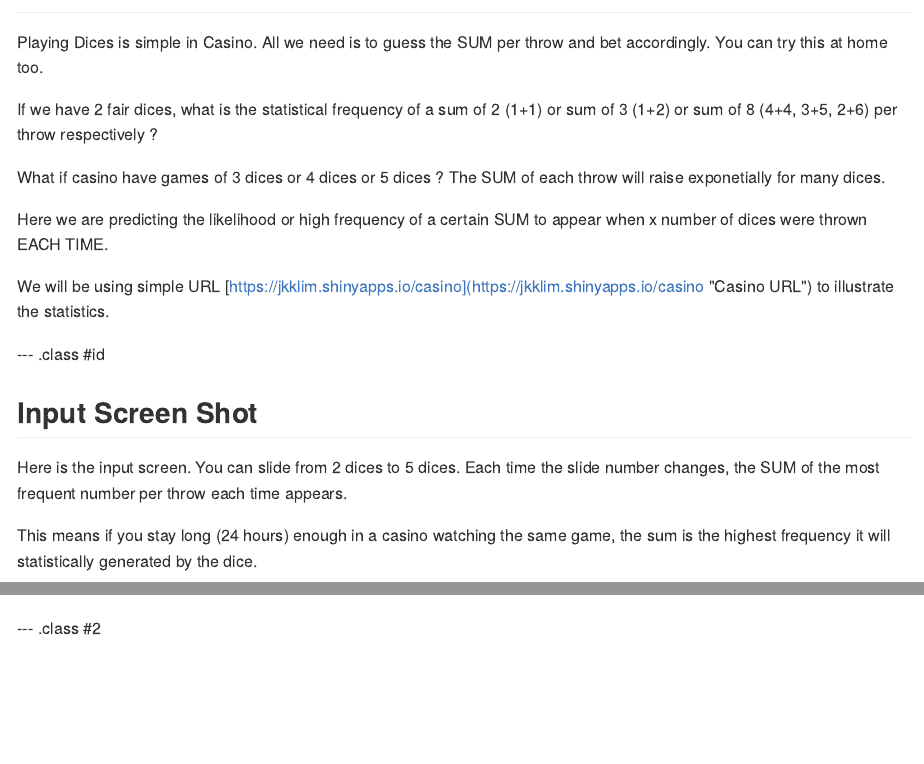
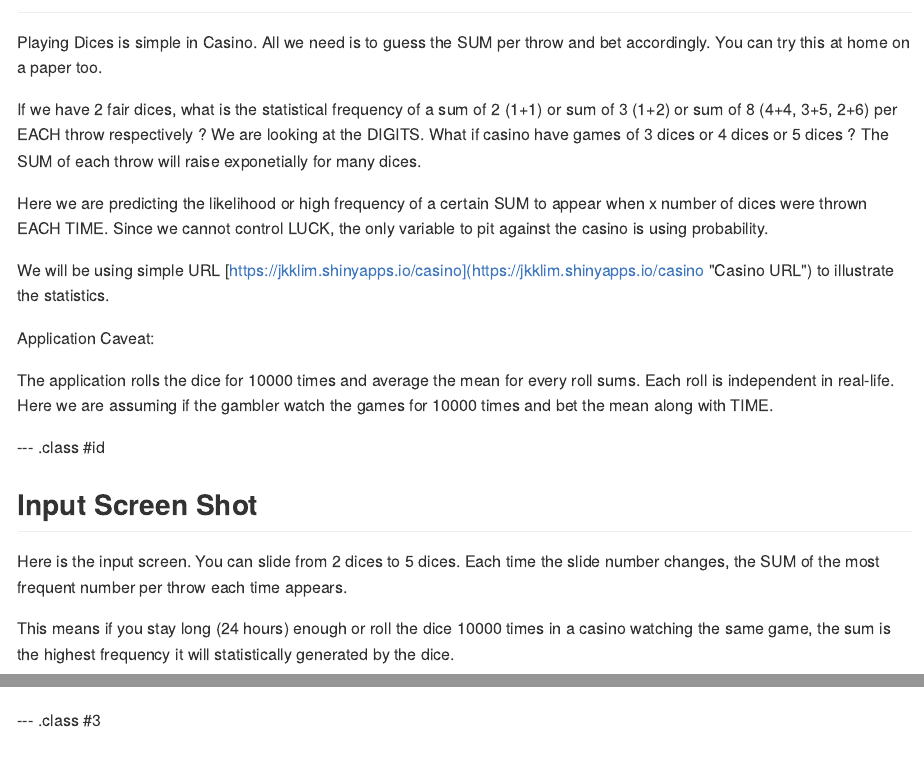
Before and after one commit to jkklim/module9_project, an R Markdown document (index.Rmd): the page in a window 1100 px wide, from 60 px down, and a second part further down, joined at a grey line. The pictures show the output file index.md that the author committed with the source, drawn offline in the style of GitHub.

Commit message:
Signed-off-by: Lim Kah Kheng <jkklim@hotmail.com>

```diff
--- a/index.Rmd
+++ b/index.Rmd
@@ -13,29 +17,32 @@ knit        : slidify::knit2slides
 
 ## Introduction
 
-Playing Dices is simple in Casino. All we need is to guess the SUM per throw and bet accordingly. You can try this at home too.
+Playing Dices is simple in Casino. All we need is to guess the SUM per throw and bet accordingly. You can try this at home on a paper too.
 
-If we have 2 fair dices, what is the statistical frequency of a sum of 2 (1+1) or sum of 3 (1+2) or sum of 8 (4+4, 3+5, 2+6) per throw respectively ?
+If we have 2 fair dices, what is the statistical frequency of a sum of 2 (1+1) or sum of 3 (1+2) or sum of 8 (4+4, 3+5, 2+6) per EACH throw respectively ? We are looking at the DIGITS. What if casino have games of 3 dices or 4 dices or 5 dices ? The SUM of each throw will raise exponetially for many dices.
 
-What if casino have games of 3 dices or 4 dices or 5 dices ? The SUM of each throw will raise exponetially for many dices.
-
-Here we are predicting the likelihood or high frequency of a certain SUM to appear when x number of dices were thrown EACH TIME.
+Here we are predicting the likelihood or high frequency of a certain SUM to appear when x number of dices were thrown EACH TIME. Since we cannot control LUCK, the only variable to pit against the casino is using probability.
 
 We will be using simple URL [https://jkklim.shinyapps.io/casino](https://jkklim.shinyapps.io/casino "Casino URL") to illustrate the statistics.
 
+Application Caveat:
+
+The application rolls the dice for 10000 times and average the mean for every roll sums. Each roll is independent in real-life. Here we are assuming if the gambler watch the games for 10000 times and bet the mean along with TIME.
+
 
 --- .class #id
+
 
 ## Input Screen Shot
 
 Here is the input screen. You can slide from 2 dices to 5 dices. Each time the slide number changes, the SUM of the most frequent number per throw each time appears.
 
-This means if you stay long (24 hours) enough in a casino watching the same game, the sum is the highest frequency it will statistically generated by the dice.
+This means if you stay long (24 hours) enough or roll the dice 10000 times in a casino watching the same game, the sum is the highest frequency it will statistically generated by the dice.
 
 
 ![width](input.png)
 
---- .class #2
+--- .class #3
 
 ## Histogram
 
```
Also changed, not shown: index.html, index.md, index.Rmd (8 more changed lines).
